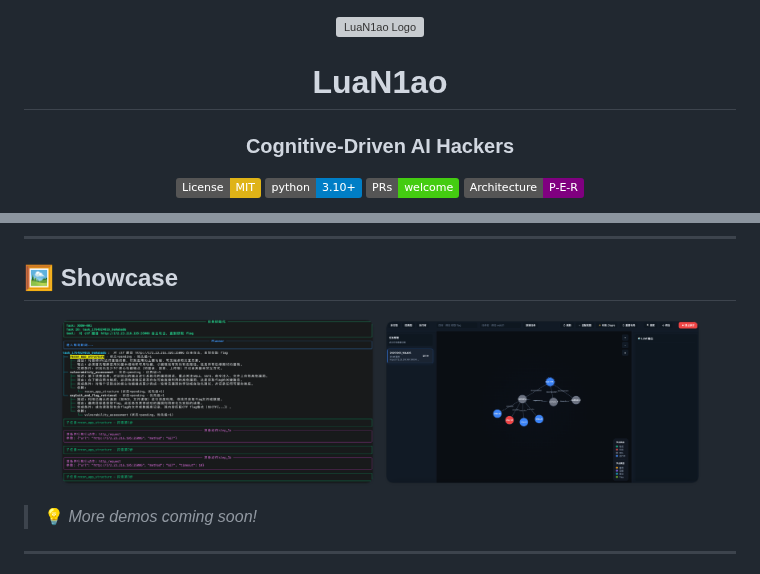
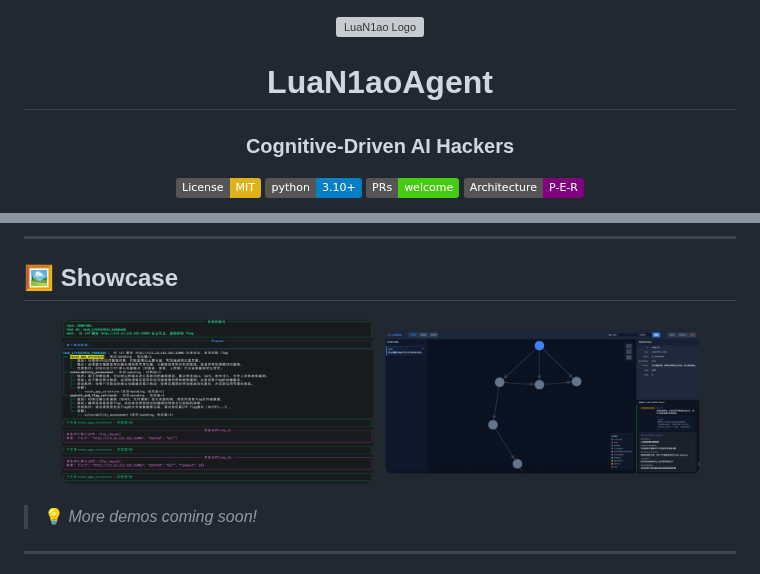
Before and after one commit to SanMuzZzZz/LuaN1aoAgent, a Markdown page: README.md, 2 parts joined by grey strips. GitHub-like rendering; pictures changed too: imgs/graph.png (deleted), imgs/web.png (added); badges without logos; grey boxes are pictures that could not be loaded.

```diff
--- a/README.md
+++ b/README.md
@@ -2,7 +2,7 @@
   <img src="imgs/logo.png" alt="LuaN1ao Logo" width="200" />
 </p>
 
-<h1 align="center">LuaN1ao</h1>
+<h1 align="center">LuaN1aoAgent</h1>
 
 <h3 align="center">
 
@@ -55,7 +55,7 @@ From information gathering to vulnerability exploitation, LuaN1ao elevates penet
 
 <p align="center">
   <img src="imgs/console.png" alt="Console Interface" width="45%" />
-  <img src="imgs/graph.png" alt="Graph Visualization" width="45%" />
+  <img src="imgs/web.png" alt="Graph Visualization" width="45%" />
 </p>
 
 > 💡 _More demos coming soon!_
```
Also changed, not shown: README_zh.md (+2 -2 lines), 1 other file.
